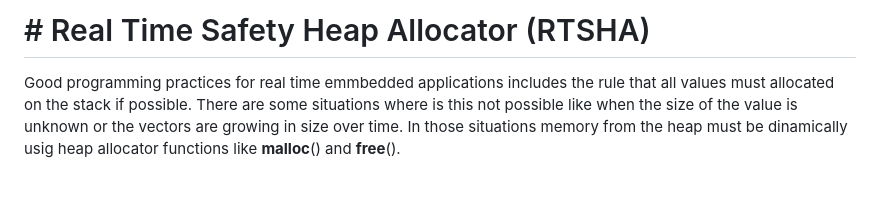
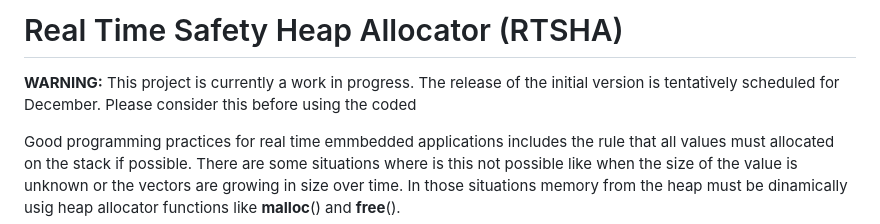
Before and after one commit to borisRadonic/RTSHA, a Markdown page: readme.md, the part around the change. GitHub-like rendering; blank space fills up the shorter version.

```diff
--- a/readme.md
+++ b/readme.md
@@ -1,4 +1,6 @@
-# # Real Time Safety Heap Allocator (RTSHA)
+# Real Time Safety Heap Allocator (RTSHA)
+
+**WARNING:** This project is currently a work in progress. The release of the initial version is tentatively scheduled for December. Please consider this before using the coded
 
 Good programming practices for real time emmbedded applications includes the rule that all values must allocated on the stack if possible. There are some situations where is this not possible like when the size of the value is unknown or the vectors are growing in size over time. In those situations memory from the heap must be dinamically usig heap allocator functions like **malloc**() and **free**().
 
```
